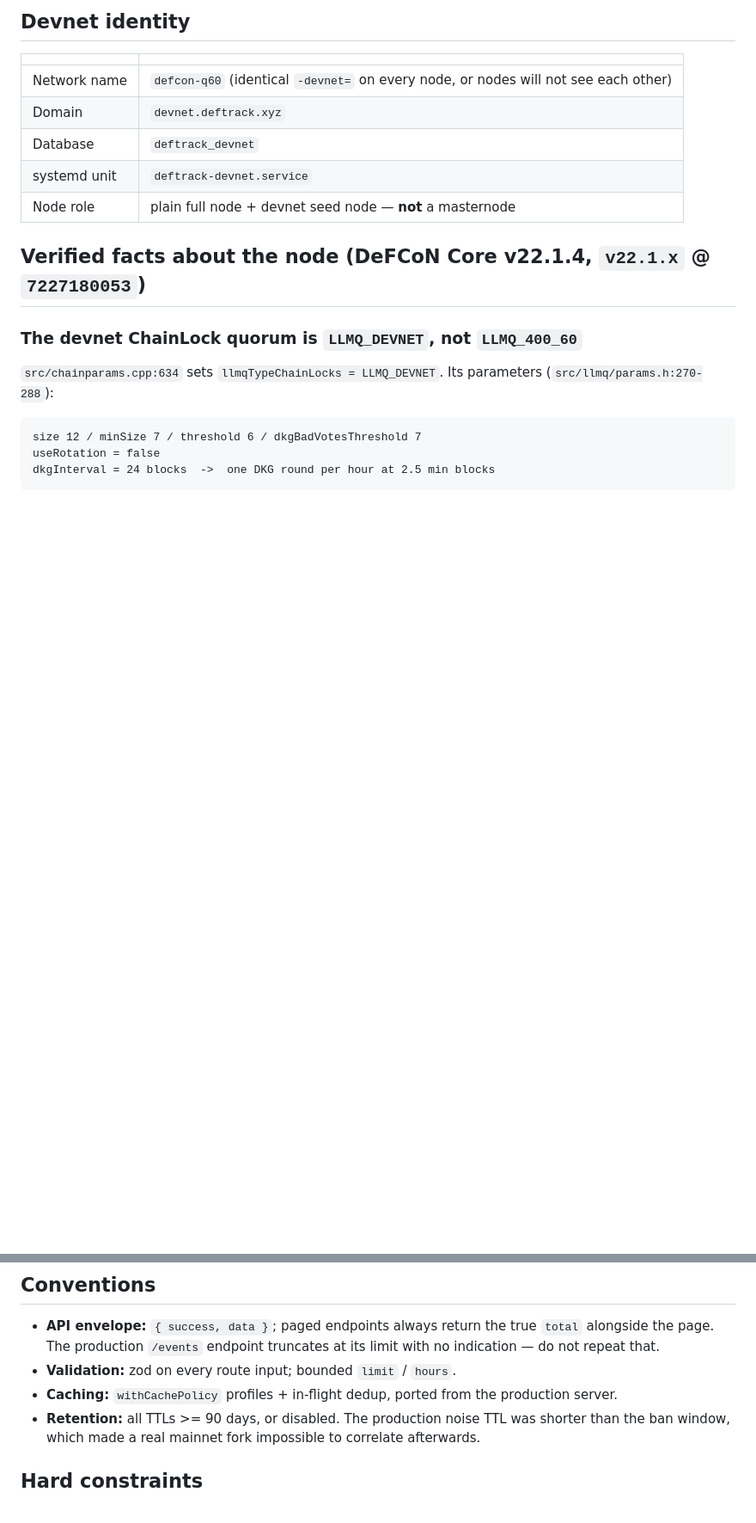
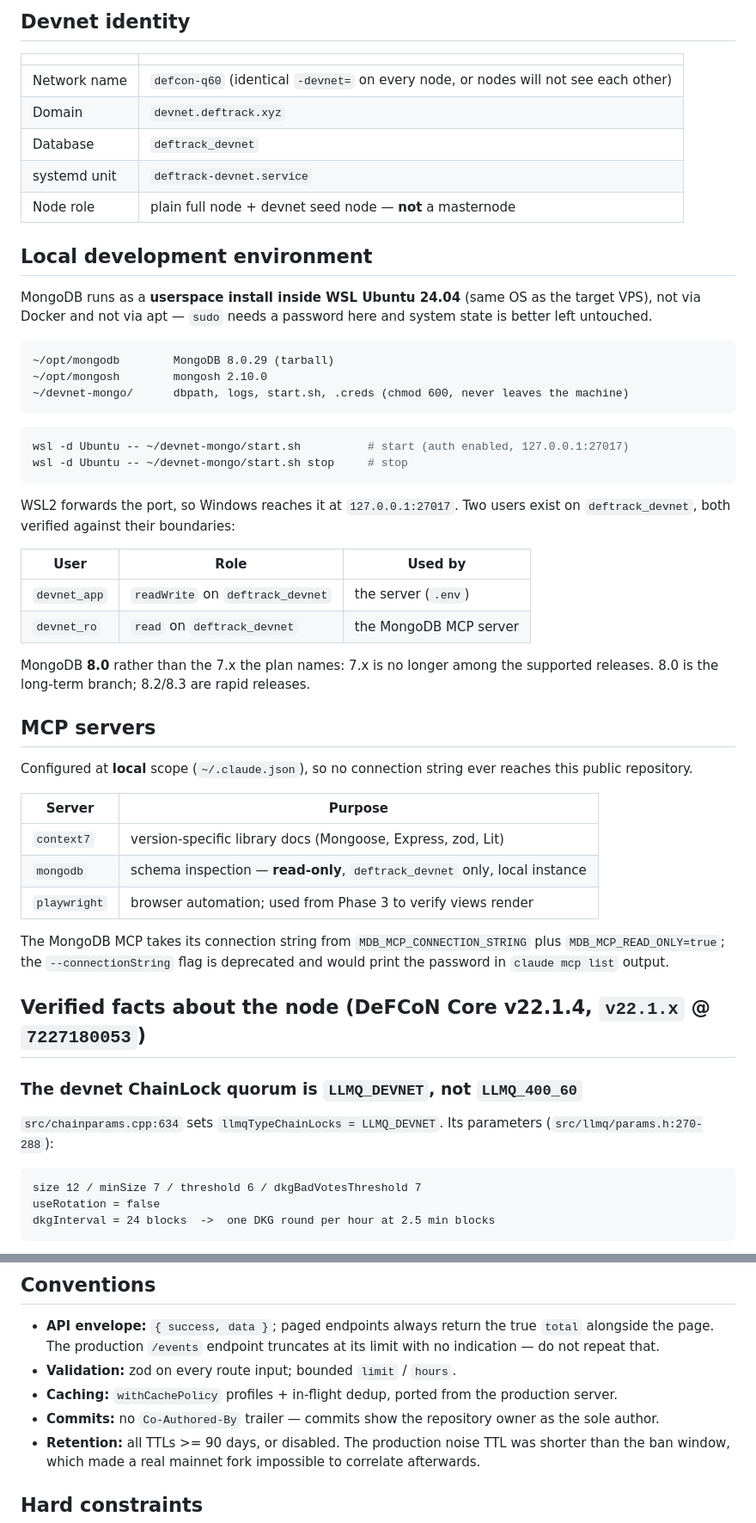
Before and after one commit to minuszka/devnet.deftrack, a Markdown page: CLAUDE.md, 2 parts joined by grey strips. Shown at 86% size. Rendered like a GitHub page; blank space fills up the shorter version.

Commit message:
docs: record the local development environment and MCP setup
MongoDB 8.0.29 runs as a userspace install inside WSL Ubuntu 24.04 -- the
same OS as the target VPS -- with auth enabled and two users whose
boundaries were verified: devnet_app (readWrite) for the server, devnet_ro
(read) for the MongoDB MCP server.

8.0 rather than the 7.x the plan names, because 7.x is no longer among the
supported releases.

MCP servers (context7, mongodb, playwright) are configured at local scope so
no connection string reaches this public repository.

````diff
--- a/CLAUDE.md
+++ b/CLAUDE.md
@@ -40,6 +40,49 @@ latter sits on an unrelated branch with a deleted working tree.
 | Database | `deftrack_devnet` |
 | systemd unit | `deftrack-devnet.service` |
 | Node role | plain full node + devnet seed node — **not** a masternode |
+
+## Local development environment
+
+MongoDB runs as a **userspace install inside WSL Ubuntu 24.04** (same OS as the
+target VPS), not via Docker and not via apt — `sudo` needs a password here and
+system state is better left untouched.
+
+```
+~/opt/mongodb        MongoDB 8.0.29 (tarball)
+~/opt/mongosh        mongosh 2.10.0
+~/devnet-mongo/      dbpath, logs, start.sh, .creds (chmod 600, never leaves the machine)
+```
+
+```bash
+wsl -d Ubuntu -- ~/devnet-mongo/start.sh          # start (auth enabled, 127.0.0.1:27017)
+wsl -d Ubuntu -- ~/devnet-mongo/start.sh stop     # stop
+```
+
+WSL2 forwards the port, so Windows reaches it at `127.0.0.1:27017`. Two users
+exist on `deftrack_devnet`, both verified against their boundaries:
+
+| User | Role | Used by |
+|---|---|---|
+| `devnet_app` | `readWrite` on `deftrack_devnet` | the server (`.env`) |
+| `devnet_ro` | `read` on `deftrack_devnet` | the MongoDB MCP server |
+
+MongoDB **8.0** rather than the 7.x the plan names: 7.x is no longer among the
+supported releases. 8.0 is the long-term branch; 8.2/8.3 are rapid releases.
+
+## MCP servers
+
+Configured at **local** scope (`~/.claude.json`), so no connection string ever
+reaches this public repository.
+
+| Server | Purpose |
+|---|---|
+| `context7` | version-specific library docs (Mongoose, Express, zod, Lit) |
+| `mongodb` | schema inspection — **read-only**, `deftrack_devnet` only, local instance |
+| `playwright` | browser automation; used from Phase 3 to verify views render |
+
+The MongoDB MCP takes its connection string from `MDB_MCP_CONNECTION_STRING`
+plus `MDB_MCP_READ_ONLY=true`; the `--connectionString` flag is deprecated and
+would print the password in `claude mcp list` output.
 
 ## Verified facts about the node (DeFCoN Core v22.1.4, `v22.1.x` @ `7227180053`)
 
@@ -150,6 +193,8 @@ paused" from "quorum punished the network" is the whole purpose of this tool.
 - **Validation:** zod on every route input; bounded `limit` / `hours`.
 - **Caching:** `withCachePolicy` profiles + in-flight dedup, ported from the
   production server.
+- **Commits:** no `Co-Authored-By` trailer — commits show the repository owner
+  as the sole author.
 - **Retention:** all TTLs >= 90 days, or disabled. The production noise TTL was
   shorter than the ban window, which made a real mainnet fork impossible to
   correlate afterwards.
````
